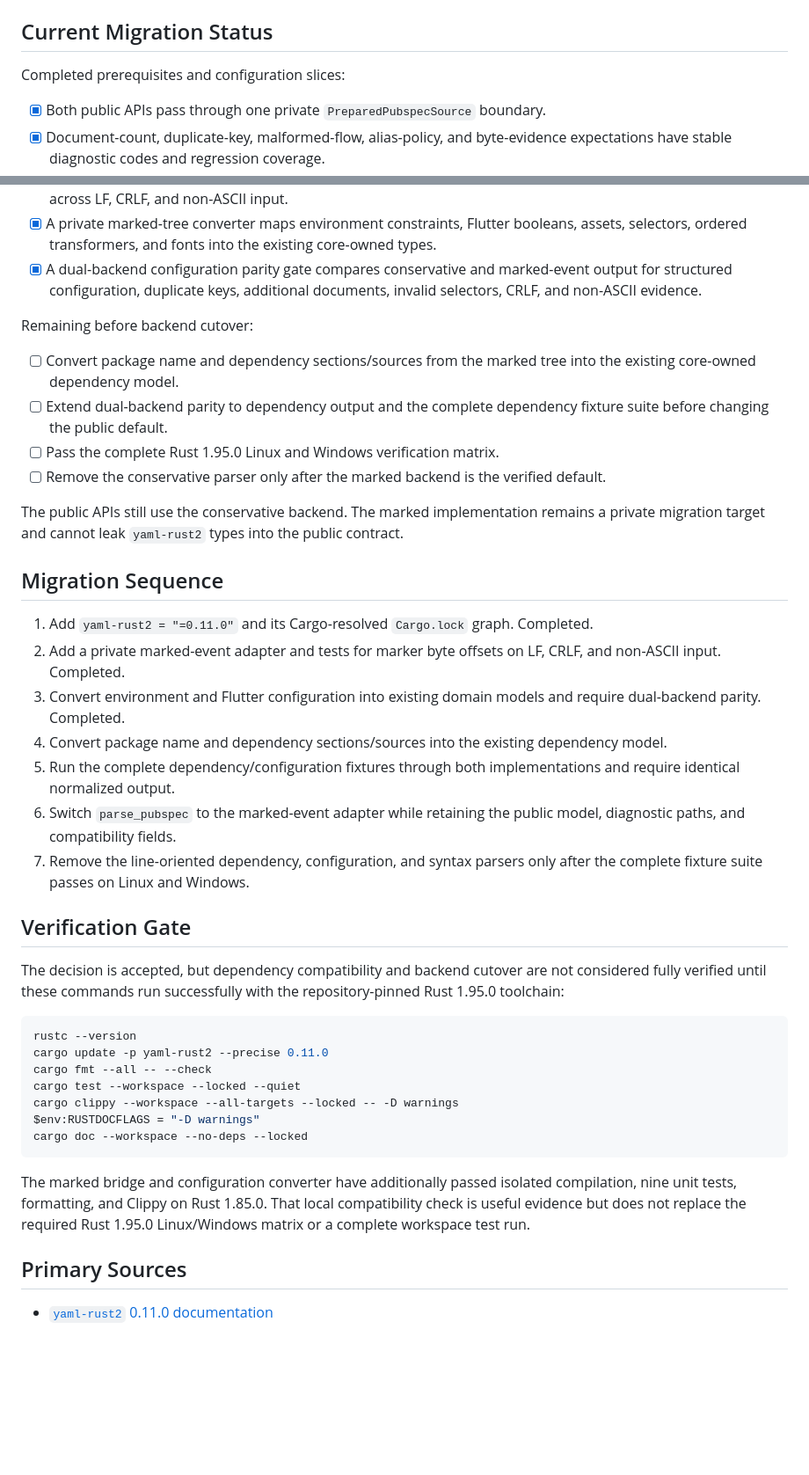
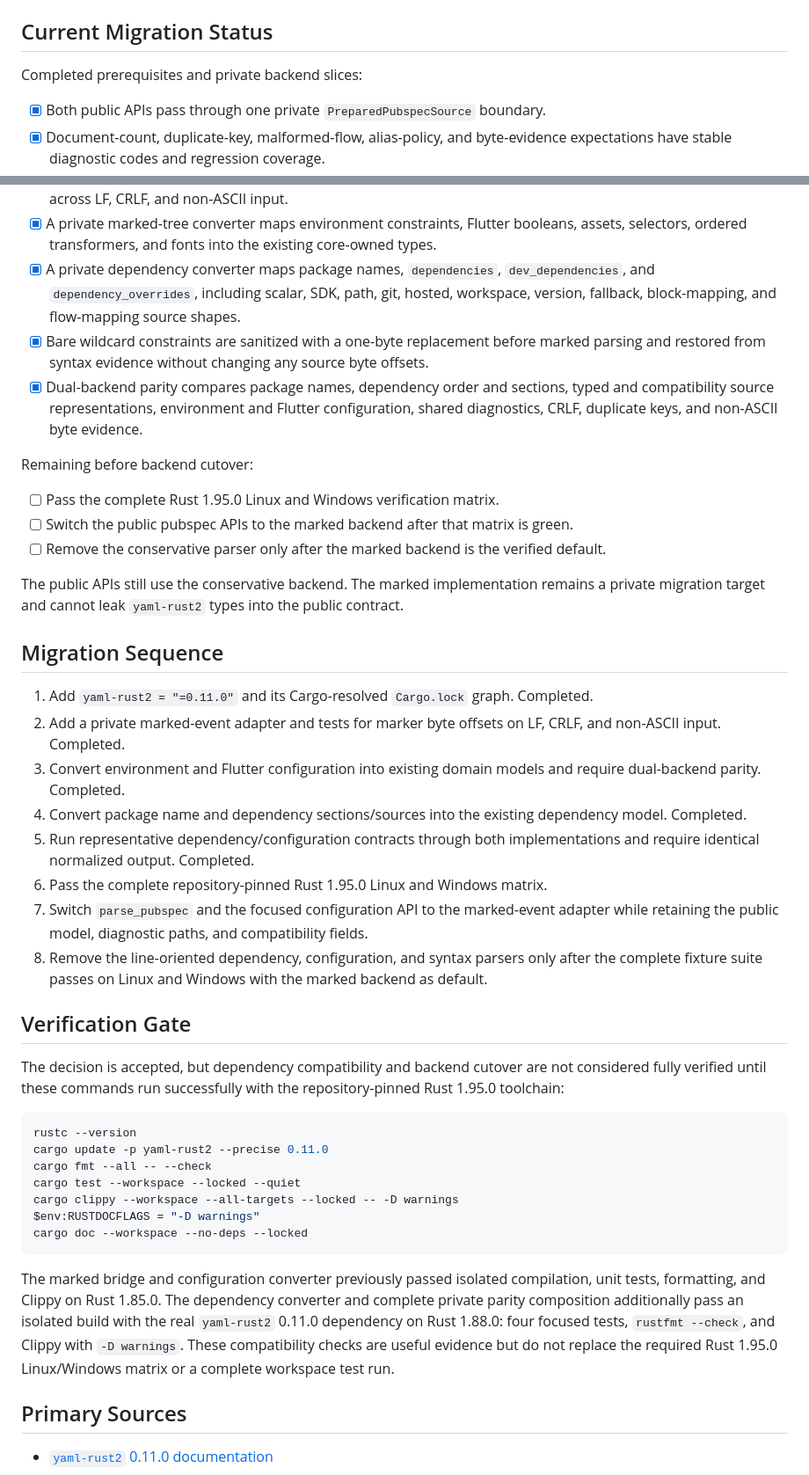
Before and after one commit to RusTokRs/dartscope, a Markdown page: docs/development/yaml-backend.md, 2 parts joined by grey strips. Shown at 88% size. Rendered like a GitHub page; blank space fills up the shorter version.

Commit message:
docs: record dependency backend parity

````diff
--- a/docs/development/yaml-backend.md
+++ b/docs/development/yaml-backend.md
@@ -92,7 +92,7 @@ The private adapter must:
 
 ## Current Migration Status
 
-Completed prerequisites and configuration slices:
+Completed prerequisites and private backend slices:
 
 - [x] Both public APIs pass through one private `PreparedPubspecSource` boundary.
 - [x] Document-count, duplicate-key, malformed-flow, alias-policy, and byte-evidence
@@ -108,17 +108,19 @@ Completed prerequisites and configuration slices:
   preserves UTF-8 byte offsets and one-based columns across LF, CRLF, and non-ASCII input.
 - [x] A private marked-tree converter maps environment constraints, Flutter booleans,
   assets, selectors, ordered transformers, and fonts into the existing core-owned types.
-- [x] A dual-backend configuration parity gate compares conservative and marked-event
-  output for structured configuration, duplicate keys, additional documents, invalid
-  selectors, CRLF, and non-ASCII evidence.
+- [x] A private dependency converter maps package names, `dependencies`,
+  `dev_dependencies`, and `dependency_overrides`, including scalar, SDK, path, git,
+  hosted, workspace, version, fallback, block-mapping, and flow-mapping source shapes.
+- [x] Bare wildcard constraints are sanitized with a one-byte replacement before marked
+  parsing and restored from syntax evidence without changing any source byte offsets.
+- [x] Dual-backend parity compares package names, dependency order and sections, typed and
+  compatibility source representations, environment and Flutter configuration, shared
+  diagnostics, CRLF, duplicate keys, and non-ASCII byte evidence.
 
 Remaining before backend cutover:
 
-- [ ] Convert package name and dependency sections/sources from the marked tree into the
-  existing core-owned dependency model.
-- [ ] Extend dual-backend parity to dependency output and the complete dependency fixture
-  suite before changing the public default.
 - [ ] Pass the complete Rust 1.95.0 Linux and Windows verification matrix.
+- [ ] Switch the public pubspec APIs to the marked backend after that matrix is green.
 - [ ] Remove the conservative parser only after the marked backend is the verified default.
 
 The public APIs still use the conservative backend. The marked implementation remains a
@@ -132,12 +134,14 @@ private migration target and cannot leak `yaml-rust2` types into the public cont
 3. Convert environment and Flutter configuration into existing domain models and require
    dual-backend parity. Completed.
 4. Convert package name and dependency sections/sources into the existing dependency model.
-5. Run the complete dependency/configuration fixtures through both implementations and
-   require identical normalized output.
-6. Switch `parse_pubspec` to the marked-event adapter while retaining the public model,
-   diagnostic paths, and compatibility fields.
-7. Remove the line-oriented dependency, configuration, and syntax parsers only after the
-   complete fixture suite passes on Linux and Windows.
+   Completed.
+5. Run representative dependency/configuration contracts through both implementations and
+   require identical normalized output. Completed.
+6. Pass the complete repository-pinned Rust 1.95.0 Linux and Windows matrix.
+7. Switch `parse_pubspec` and the focused configuration API to the marked-event adapter
+   while retaining the public model, diagnostic paths, and compatibility fields.
+8. Remove the line-oriented dependency, configuration, and syntax parsers only after the
+   complete fixture suite passes on Linux and Windows with the marked backend as default.
 
 ## Verification Gate
 
@@ -155,10 +159,12 @@ $env:RUSTDOCFLAGS = "-D warnings"
 cargo doc --workspace --no-deps --locked
 ```
 
-The marked bridge and configuration converter have additionally passed isolated
-compilation, nine unit tests, formatting, and Clippy on Rust 1.85.0. That local
-compatibility check is useful evidence but does not replace the required Rust 1.95.0
-Linux/Windows matrix or a complete workspace test run.
+The marked bridge and configuration converter previously passed isolated compilation,
+unit tests, formatting, and Clippy on Rust 1.85.0. The dependency converter and complete
+private parity composition additionally pass an isolated build with the real
+`yaml-rust2` 0.11.0 dependency on Rust 1.88.0: four focused tests, `rustfmt --check`, and
+Clippy with `-D warnings`. These compatibility checks are useful evidence but do not
+replace the required Rust 1.95.0 Linux/Windows matrix or a complete workspace test run.
 
 ## Primary Sources
 
````
